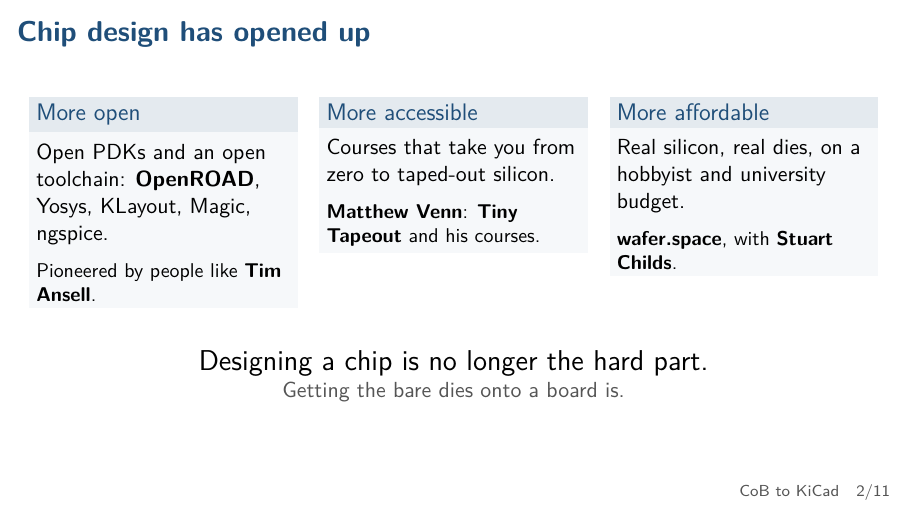
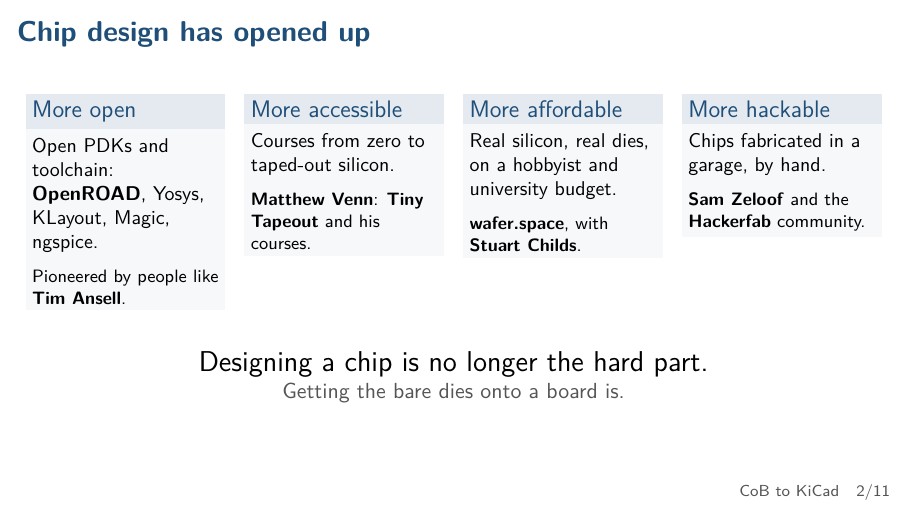
Before and after one commit to MaxClerkwell/cob-to-kicad-talk, LaTeX slides (slides.tex): page 2 of 11. Compiled offline with pdfLaTeX.

Commit message:
Slide 1: add 'More hackable' column (Sam Zeloof, Hackerfab)
Co-Authored-By: Claude Sonnet 5.5 <noreply@anthropic.com>

```diff
--- a/slides.tex
+++ b/slides.tex
@@ -57,21 +57,27 @@
 
 % ======================================================================
 \begin{frame}{Chip design has opened up}
+  \small
   \begin{columns}[T]
-    \column{0.32\textwidth}
+    \column{0.235\textwidth}
       \begin{block}{More open}
-        Open PDKs and an open toolchain: \textbf{OpenROAD}, Yosys, KLayout, Magic, ngspice.\\[0.6em]
-        \small Pioneered by people like \textbf{Tim Ansell}.
+        Open PDKs and toolchain: \textbf{OpenROAD}, Yosys, KLayout, Magic, ngspice.\\[0.6em]
+        \footnotesize Pioneered by people like \textbf{Tim Ansell}.
       \end{block}
-    \column{0.32\textwidth}
+    \column{0.235\textwidth}
       \begin{block}{More accessible}
-        Courses that take you from zero to taped-out silicon.\\[0.6em]
-        \small \textbf{Matthew Venn}: \textbf{Tiny Tapeout} and his courses.
+        Courses from zero to taped-out silicon.\\[0.6em]
+        \footnotesize \textbf{Matthew Venn}: \textbf{Tiny Tapeout} and his courses.
       \end{block}
-    \column{0.32\textwidth}
+    \column{0.235\textwidth}
       \begin{block}{More affordable}
         Real silicon, real dies, on a hobbyist and university budget.\\[0.6em]
-        \small \textbf{wafer.space}, with \textbf{Stuart Childs}.
+        \footnotesize \textbf{wafer.space}, with \textbf{Stuart Childs}.
+      \end{block}
+    \column{0.235\textwidth}
+      \begin{block}{More hackable}
+        Chips fabricated in a garage, by hand.\\[0.6em]
+        \footnotesize \textbf{Sam Zeloof} and the \textbf{Hackerfab} community.
       \end{block}
   \end{columns}
   \vfill
```
